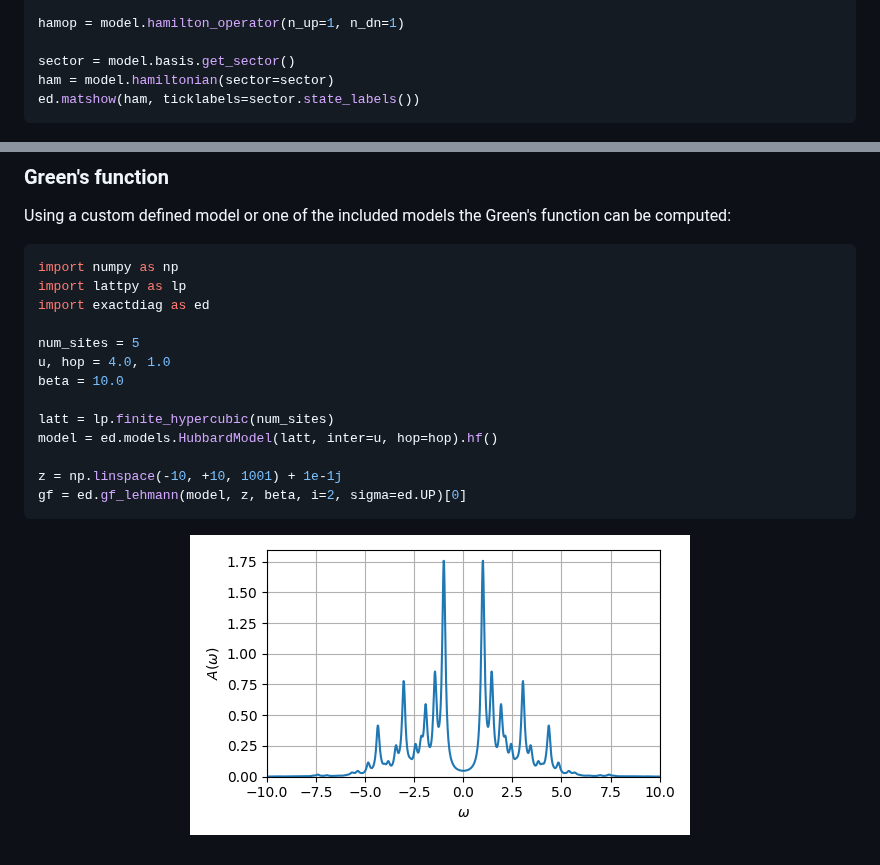
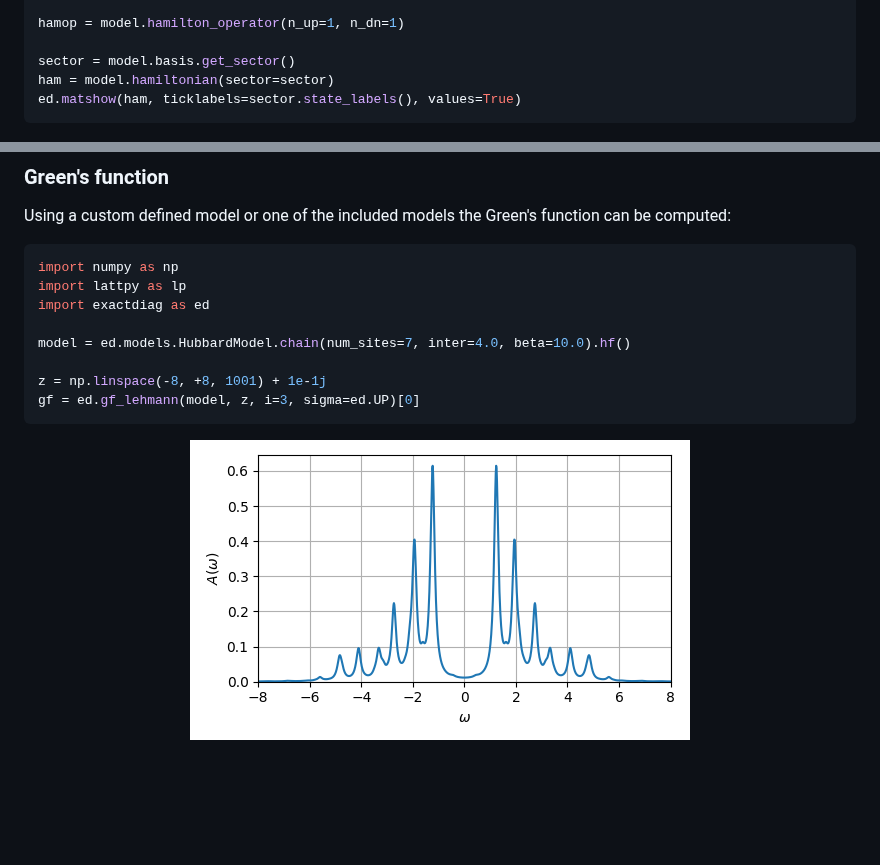
Before and after one commit to dylanljones/exactdiag, a Markdown page: README.md, 2 parts joined by grey strips. Drawn GitHub-style; pictures changed too: examples/hubbard_gf.png; blank space fills up the shorter version.

Commit message:
update: update examples and README.md

`````diff
--- a/README.md
+++ b/README.md
@@ -162,7 +162,7 @@ hamop = model.hamilton_operator(n_up=1, n_dn=1)
 
 sector = model.basis.get_sector()
 ham = model.hamiltonian(sector=sector)
-ed.matshow(ham, ticklabels=sector.state_labels())
+ed.matshow(ham, ticklabels=sector.state_labels(), values=True)
 ````
 <p align="center">
   <img src="examples/hubbard_ham.png" width=400 alt="Sublime's custom image"/>
@@ -176,15 +176,10 @@ import numpy as np
 import lattpy as lp
 import exactdiag as ed
 
-num_sites = 5
-u, hop = 4.0, 1.0
-beta = 10.0
+model = ed.models.HubbardModel.chain(num_sites=7, inter=4.0, beta=10.0).hf()
 
-latt = lp.finite_hypercubic(num_sites)
-model = ed.models.HubbardModel(latt, inter=u, hop=hop).hf()
-
-z = np.linspace(-10, +10, 1001) + 1e-1j
-gf = ed.gf_lehmann(model, z, beta, i=2, sigma=ed.UP)[0]
+z = np.linspace(-8, +8, 1001) + 1e-1j
+gf = ed.gf_lehmann(model, z, i=3, sigma=ed.UP)[0]
 ````
 <p align="center">
   <img src="examples/hubbard_gf.png" alt="Sublime's custom image"/>
`````
Also changed, not shown: 2 other files.
